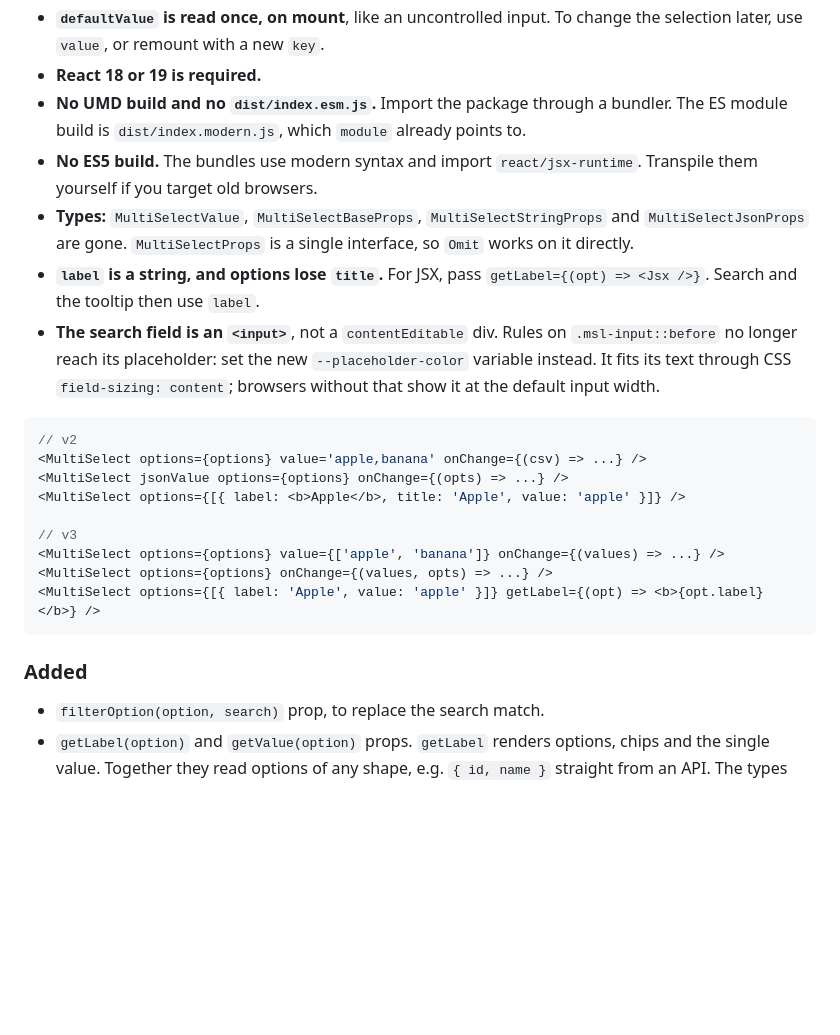
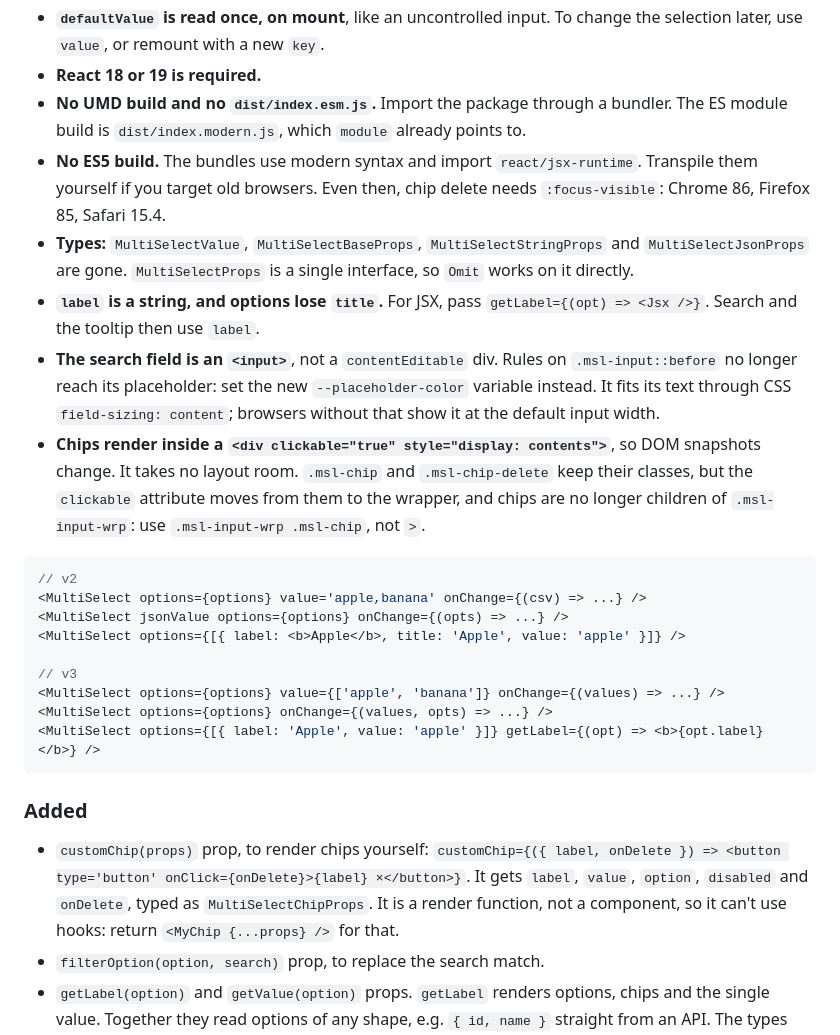
Before and after one commit to Arif-un/react-multiple-select-dropdown-lite, a Markdown page: CHANGELOG.md, the part around the change. GitHub-like rendering; blank space fills up the shorter version.

Commit message:
docs(changelog): note customChip and the chip wrapper

````diff
--- a/CHANGELOG.md
+++ b/CHANGELOG.md
@@ -14,10 +14,11 @@ Breaking release: one value format, React 18+, modern bundles, a native search i
 - **`defaultValue` is read once, on mount**, like an uncontrolled input. To change the selection later, use `value`, or remount with a new `key`.
 - **React 18 or 19 is required.**
 - **No UMD build and no `dist/index.esm.js`.** Import the package through a bundler. The ES module build is `dist/index.modern.js`, which `module` already points to.
-- **No ES5 build.** The bundles use modern syntax and import `react/jsx-runtime`. Transpile them yourself if you target old browsers.
+- **No ES5 build.** The bundles use modern syntax and import `react/jsx-runtime`. Transpile them yourself if you target old browsers. Even then, chip delete needs `:focus-visible`: Chrome 86, Firefox 85, Safari 15.4.
 - **Types:** `MultiSelectValue`, `MultiSelectBaseProps`, `MultiSelectStringProps` and `MultiSelectJsonProps` are gone. `MultiSelectProps` is a single interface, so `Omit` works on it directly.
 - **`label` is a string, and options lose `title`.** For JSX, pass `getLabel={(opt) => <Jsx />}`. Search and the tooltip then use `label`.
 - **The search field is an `<input>`**, not a `contentEditable` div. Rules on `.msl-input::before` no longer reach its placeholder: set the new `--placeholder-color` variable instead. It fits its text through CSS `field-sizing: content`; browsers without that show it at the default input width.
+- **Chips render inside a `<div clickable="true" style="display: contents">`**, so DOM snapshots change. It takes no layout room. `.msl-chip` and `.msl-chip-delete` keep their classes, but the `clickable` attribute moves from them to the wrapper, and chips are no longer children of `.msl-input-wrp`: use `.msl-input-wrp .msl-chip`, not `>`.
 
 ```jsx
 // v2
@@ -33,6 +34,7 @@ Breaking release: one value format, React 18+, modern bundles, a native search i
 
 ### Added
 
+- `customChip(props)` prop, to render chips yourself: `customChip={({ label, onDelete }) => <button type='button' onClick={onDelete}>{label} ×</button>}`. It gets `label`, `value`, `option`, `disabled` and `onDelete`, typed as `MultiSelectChipProps`. It is a render function, not a component, so it can't use hooks: return `<MyChip {...props} />` for that.
 - `filterOption(option, search)` prop, to replace the search match.
 - `getLabel(option)` and `getValue(option)` props. `getLabel` renders options, chips and the single value. Together they read options of any shape, e.g. `{ id, name }` straight from an API. The types infer the shape from `options`, and require `getLabel` or `getValue` when it has no string `label` or `value`. With `customValue`, `onChange`'s options are typed to also hold created `{ label, value }` options.
 - `--placeholder-color` CSS variable, for the search field's placeholder and the static one shown with `disableSearch`.
````
